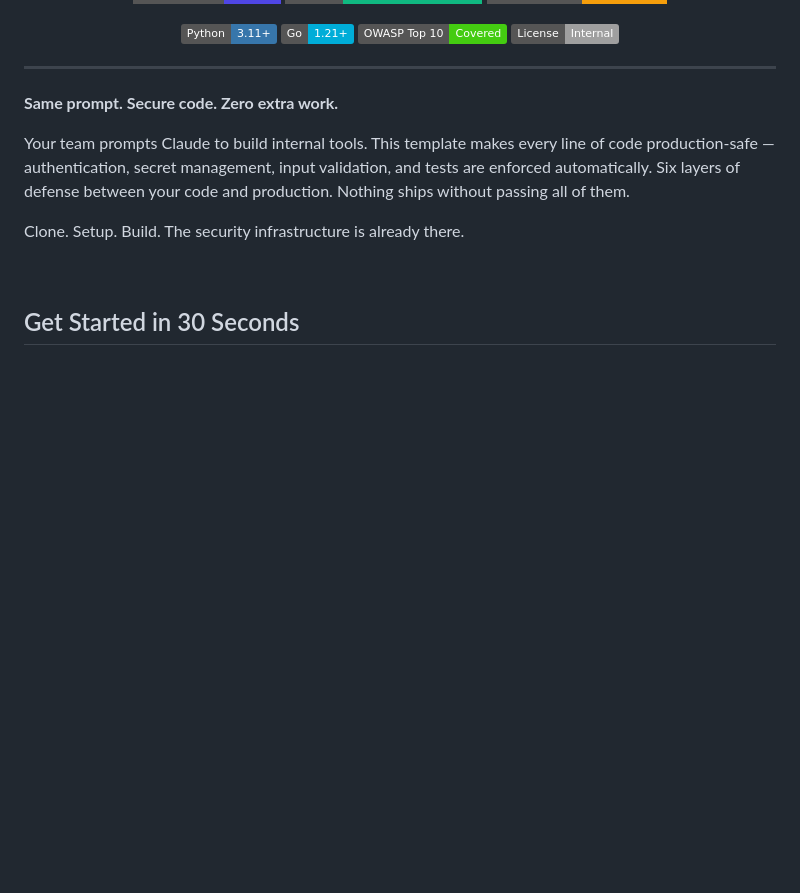
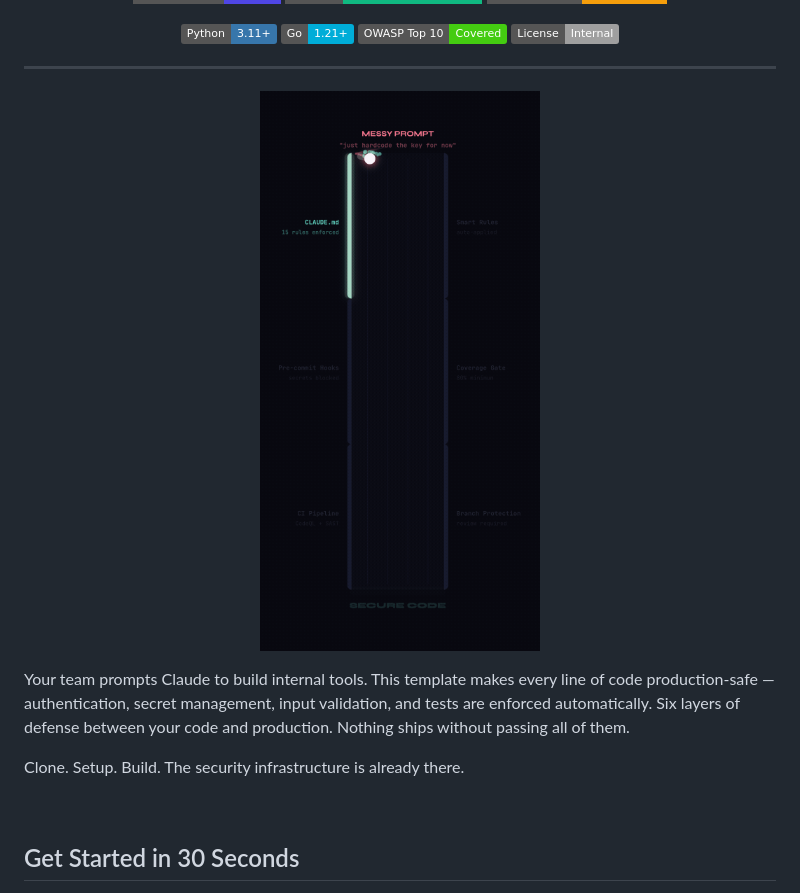
Before and after one commit to rpatino-cw/cw-secure-template, a Markdown page: README.md, the part around the change. Drawn GitHub-style; pictures changed too: docs/screenshots/guardrails.gif (added); badges without logos; blank space fills up the shorter version.

Commit message:
Add guardrails animation GIF to README
Shows the six defense layers correcting messy prompts in real time.

Co-Authored-By: Claude Opus 4.6 (1M context) <noreply@anthropic.com>

```diff
--- a/README.md
+++ b/README.md
@@ -19,7 +19,9 @@
 
 ---
 
-**Same prompt. Secure code. Zero extra work.**
+<p align="center">
+  <img src="docs/screenshots/guardrails.gif" alt="Guardrails animation — messy prompts corrected by six defense layers" width="280">
+</p>
 
 Your team prompts Claude to build internal tools. This template makes every line of code production-safe — authentication, secret management, input validation, and tests are enforced automatically. Six layers of defense between your code and production. Nothing ships without passing all of them.
 
```
Also changed, not shown: 1 other file.
